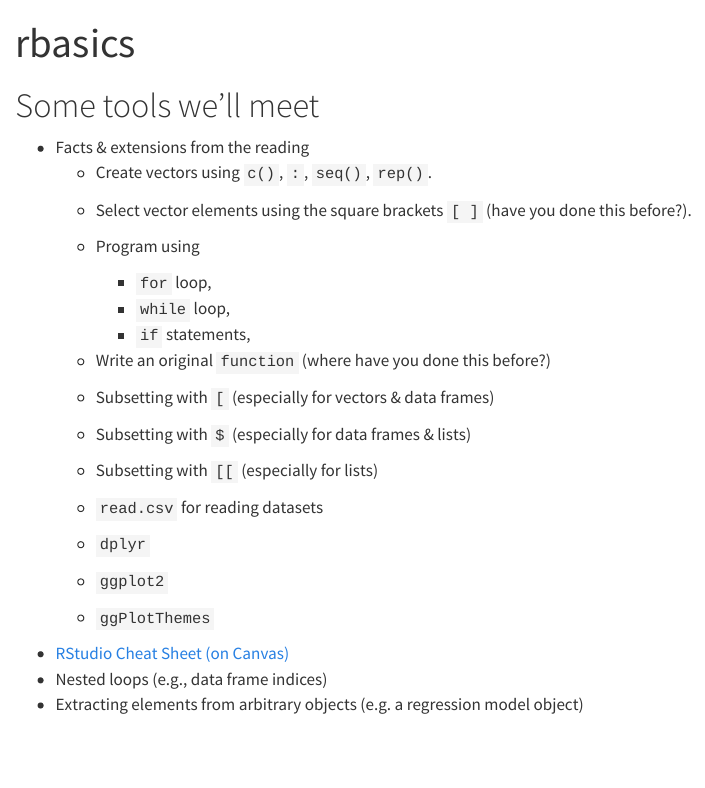
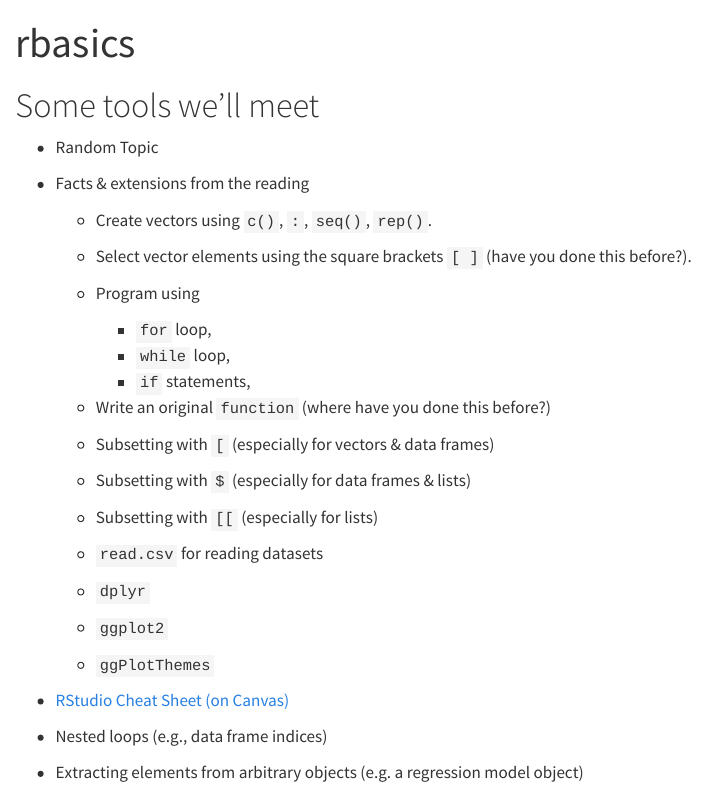
Before and after one commit to STAT380/week2, a Quarto document (week2.qmd): the page in a window 1100 px wide, from its top. Rendered offline with R 4.5, knitr and Pandoc in place of Quarto, with nearby package versions; drawn as R Markdown's standard HTML page in place of the format the file asks for; long lines of code are wrapped.

Commit message:
add topic

```diff
--- a/week2.qmd
+++ b/week2.qmd
@@ -5,6 +5,8 @@ format: ipynb
 ---
 
 # Some tools we'll meet
+
+- Random Topic
 
 -   Facts & extensions from the reading
     -   Create vectors using `c()`, `:`, `seq()`, `rep()`.
```
